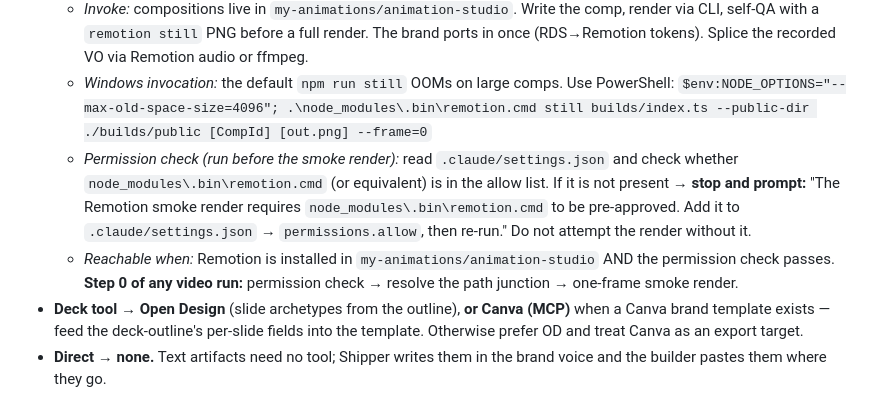
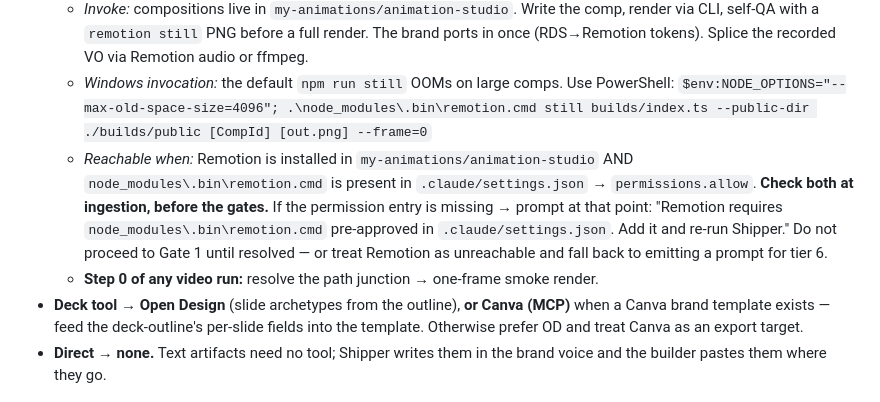
Before and after one commit to rocleemusic/shipper, a Markdown page: reference/tooling-profile.md, the part around the change. Drawn GitHub-style.

Commit message:
auto: update tooling-profile.md

```diff
--- a/reference/tooling-profile.md
+++ b/reference/tooling-profile.md
@@ -35,8 +35,8 @@ profile:
 - **Motion tool → Remotion.**
   - *Invoke:* compositions live in `my-animations/animation-studio`. Write the comp, render via CLI, self-QA with a `remotion still` PNG before a full render. The brand ports in once (RDS→Remotion tokens). Splice the recorded VO via Remotion audio or ffmpeg.
   - *Windows invocation:* the default `npm run still` OOMs on large comps. Use PowerShell: `$env:NODE_OPTIONS="--max-old-space-size=4096"; .\node_modules\.bin\remotion.cmd still builds/index.ts --public-dir ./builds/public [CompId] [out.png] --frame=0`
-  - *Permission check (run before the smoke render):* read `.claude/settings.json` and check whether `node_modules\.bin\remotion.cmd` (or equivalent) is in the allow list. If it is not present → **stop and prompt:** "The Remotion smoke render requires `node_modules\.bin\remotion.cmd` to be pre-approved. Add it to `.claude/settings.json` → `permissions.allow`, then re-run." Do not attempt the render without it.
-  - *Reachable when:* Remotion is installed in `my-animations/animation-studio` AND the permission check passes. **Step 0 of any video run:** permission check → resolve the path junction → one-frame smoke render.
+  - *Reachable when:* Remotion is installed in `my-animations/animation-studio` AND `node_modules\.bin\remotion.cmd` is present in `.claude/settings.json` → `permissions.allow`. **Check both at ingestion, before the gates.** If the permission entry is missing → prompt at that point: "Remotion requires `node_modules\.bin\remotion.cmd` pre-approved in `.claude/settings.json`. Add it and re-run Shipper." Do not proceed to Gate 1 until resolved — or treat Remotion as unreachable and fall back to emitting a prompt for tier 6.
+  - **Step 0 of any video run:** resolve the path junction → one-frame smoke render.
 - **Deck tool → Open Design** (slide archetypes from the outline), **or Canva (MCP)** when a Canva brand template exists — feed the deck-outline's per-slide fields into the template. Otherwise prefer OD and treat Canva as an export target.
 - **Direct → none.** Text artifacts need no tool; Shipper writes them in the brand voice and the builder pastes them where they go.
 
```
